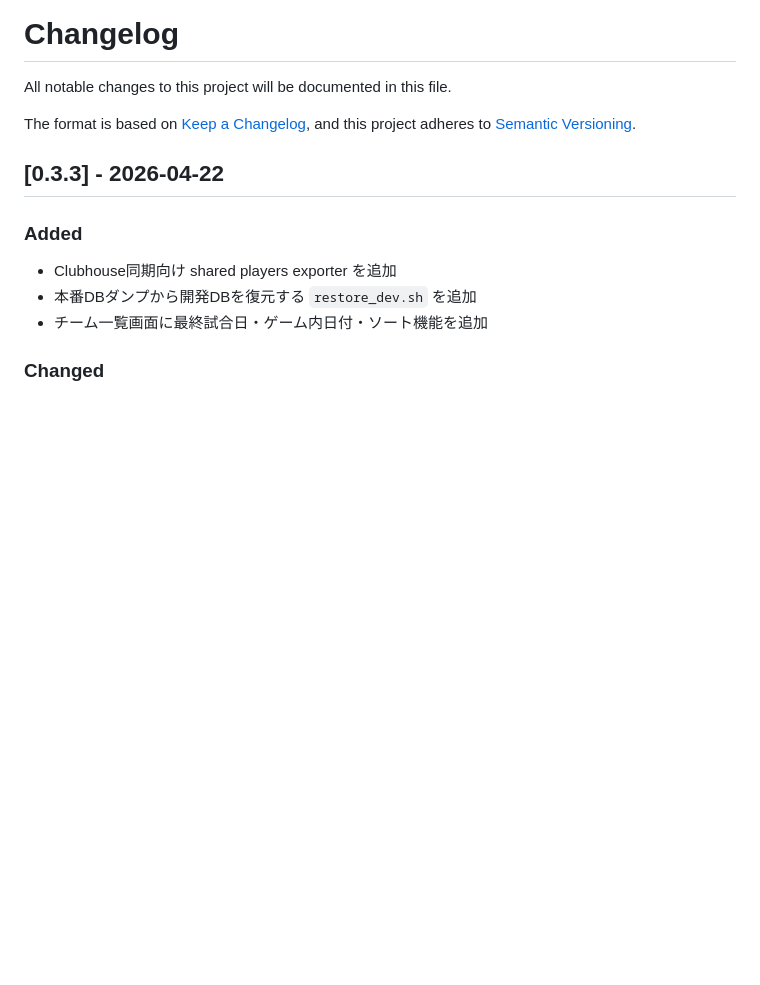
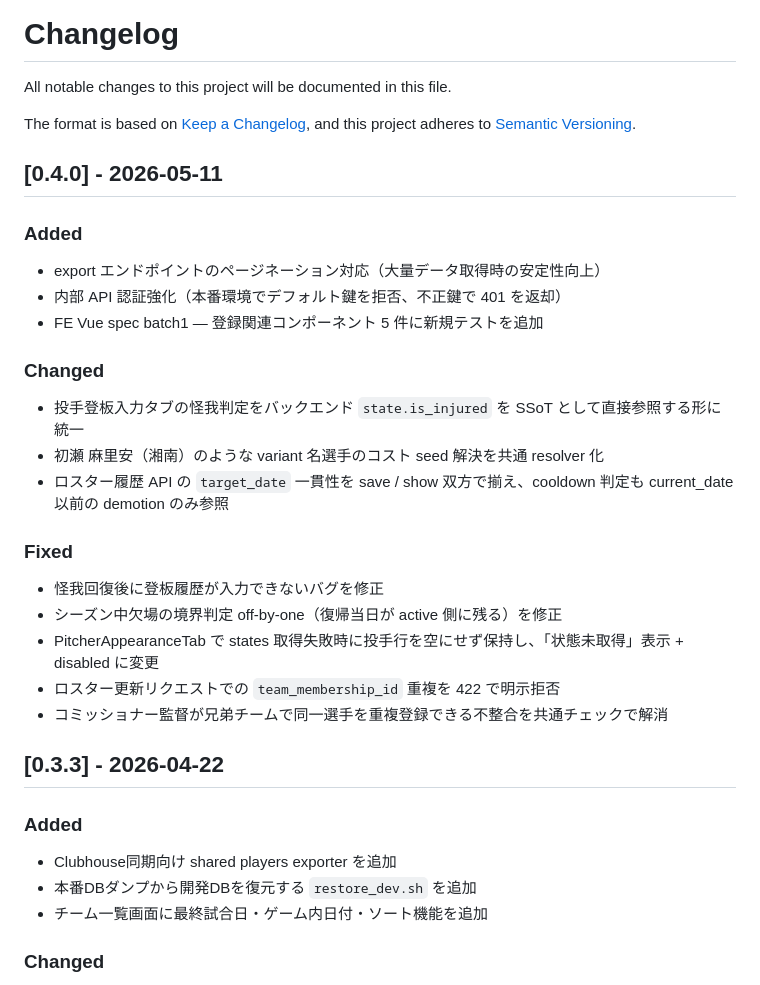
Before and after one commit to whiterochen73/thbigmatome, a Markdown page: CHANGELOG.md, the part around the change. GitHub-like rendering; blank space fills up the shorter version.

Commit message:
docs: CHANGELOG v0.4.0 セクション追加 (cmd_1223/subtask_1223a) [writer-self-commit]
v0.3.3..HEAD の 8 commit を Added / Changed / Fixed の Keep a Changelog 体裁で整理。
ユーザー視点を主役にし、内部品質改善（API キー強化・FE spec 追加）は軽く言及。

note 投稿向けリリース告知ドラフトは別途 docs/blog/release-v0.4.0-announcement.md
（.gitignore 対象、git 管理外）に配置。Lord 承認後に note 投稿予定。

Co-Authored-By: Claude Opus 4.7 <noreply@anthropic.com>

```diff
--- a/CHANGELOG.md
+++ b/CHANGELOG.md
@@ -4,6 +4,25 @@ All notable changes to this project will be documented in this file.
 
 The format is based on [Keep a Changelog](https://keepachangelog.com/en/1.0.0/),
 and this project adheres to [Semantic Versioning](https://semver.org/spec/v2.0.0.html).
+
+## [0.4.0] - 2026-05-11
+
+### Added
+- export エンドポイントのページネーション対応（大量データ取得時の安定性向上）
+- 内部 API 認証強化（本番環境でデフォルト鍵を拒否、不正鍵で 401 を返却）
+- FE Vue spec batch1 — 登録関連コンポーネント 5 件に新規テストを追加
+
+### Changed
+- 投手登板入力タブの怪我判定をバックエンド `state.is_injured` を SSoT として直接参照する形に統一
+- 初瀬 麻里安（湘南）のような variant 名選手のコスト seed 解決を共通 resolver 化
+- ロスター履歴 API の `target_date` 一貫性を save / show 双方で揃え、cooldown 判定も current_date 以前の demotion のみ参照
+
+### Fixed
+- 怪我回復後に登板履歴が入力できないバグを修正
+- シーズン中欠場の境界判定 off-by-one（復帰当日が active 側に残る）を修正
+- PitcherAppearanceTab で states 取得失敗時に投手行を空にせず保持し、「状態未取得」表示 + disabled に変更
+- ロスター更新リクエストでの `team_membership_id` 重複を 422 で明示拒否
+- コミッショナー監督が兄弟チームで同一選手を重複登録できる不整合を共通チェックで解消
 
 ## [0.3.3] - 2026-04-22
 
```
